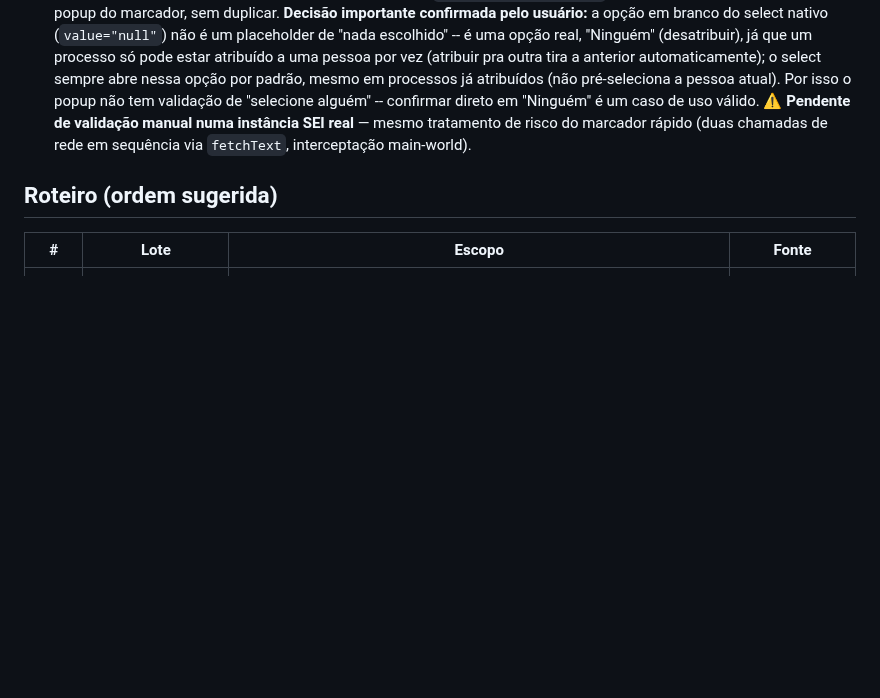
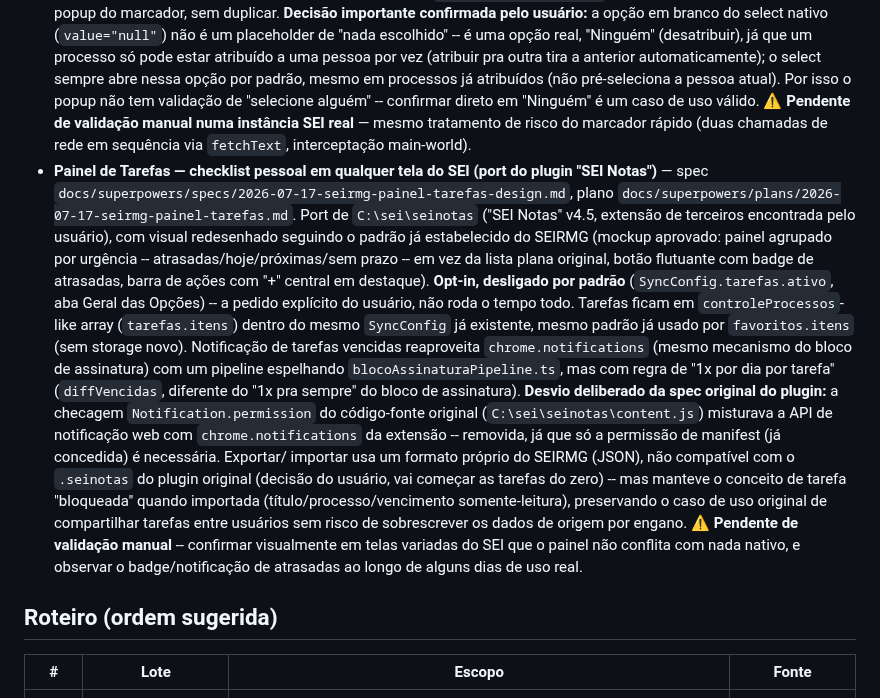
Before and after one commit to brunofreitasspe/seirmg, a Markdown page: docs/ROADMAP-LOTES.md, the part around the change. GitHub-like rendering; blank space fills up the shorter version.

Commit message:
docs: registra Painel de Tarefas como entregue
Port do plugin "SEI Notas" (C:\sei\seinotas) com visual redesenhado
e opt-in via aba Geral, não ativo por padrão.

```diff
--- a/docs/ROADMAP-LOTES.md
+++ b/docs/ROADMAP-LOTES.md
@@ -52,6 +52,29 @@
   tem validação de "selecione alguém" -- confirmar direto em "Ninguém" é um caso de uso válido. ⚠️
   **Pendente de validação manual numa instância SEI real** — mesmo tratamento de risco do marcador
   rápido (duas chamadas de rede em sequência via `fetchText`, interceptação main-world).
+- **Painel de Tarefas — checklist pessoal em qualquer tela do SEI (port do plugin "SEI Notas")** —
+  spec `docs/superpowers/specs/2026-07-17-seirmg-painel-tarefas-design.md`, plano
+  `docs/superpowers/plans/2026-07-17-seirmg-painel-tarefas.md`. Port de `C:\sei\seinotas`
+  ("SEI Notas" v4.5, extensão de terceiros encontrada pelo usuário), com visual redesenhado
+  seguindo o padrão já estabelecido do SEIRMG (mockup aprovado: painel agrupado por urgência --
+  atrasadas/hoje/próximas/sem prazo -- em vez da lista plana original, botão flutuante com badge de
+  atrasadas, barra de ações com "+" central em destaque). **Opt-in, desligado por padrão**
+  (`SyncConfig.tarefas.ativo`, aba Geral das Opções) -- a pedido explícito do usuário, não roda o
+  tempo todo. Tarefas ficam em `controleProcessos`-like array (`tarefas.itens`) dentro do mesmo
+  `SyncConfig` já existente, mesmo padrão já usado por `favoritos.itens` (sem storage novo).
+  Notificação de tarefas vencidas reaproveita `chrome.notifications` (mesmo mecanismo do bloco de
+  assinatura) com um pipeline espelhando `blocoAssinaturaPipeline.ts`, mas com regra de "1x por dia
+  por tarefa" (`diffVencidas`, diferente do "1x pra sempre" do bloco de assinatura). **Desvio
+  deliberado da spec original do plugin:** a checagem `Notification.permission` do código-fonte
+  original (`C:\sei\seinotas\content.js`) misturava a API de notificação web com `chrome.notifications`
+  da extensão -- removida, já que só a permissão de manifest (já concedida) é necessária. Exportar/
+  importar usa um formato próprio do SEIRMG (JSON), não compatível com o `.seinotas` do plugin
+  original (decisão do usuário, vai começar as tarefas do zero) -- mas manteve o conceito de tarefa
+  "bloqueada" quando importada (título/processo/vencimento somente-leitura), preservando o caso de
+  uso original de compartilhar tarefas entre usuários sem risco de sobrescrever os dados de origem
+  por engano. ⚠️ **Pendente de validação manual** -- confirmar visualmente em telas variadas do SEI
+  que o painel não conflita com nada nativo, e observar o badge/notificação de atrasadas ao longo de
+  alguns dias de uso real.
 
 ## Roteiro (ordem sugerida)
 
```
